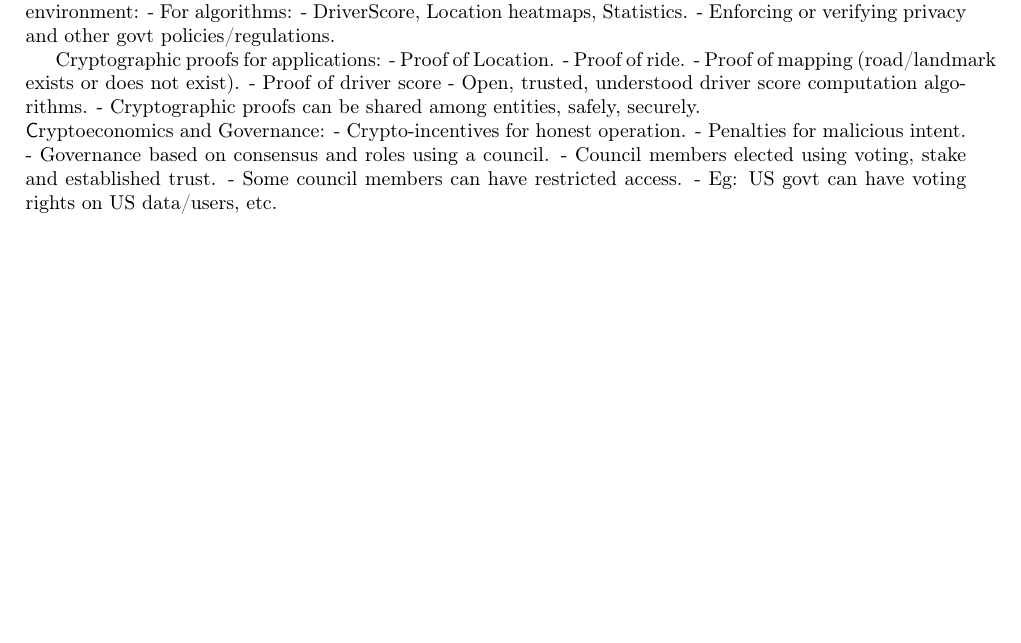
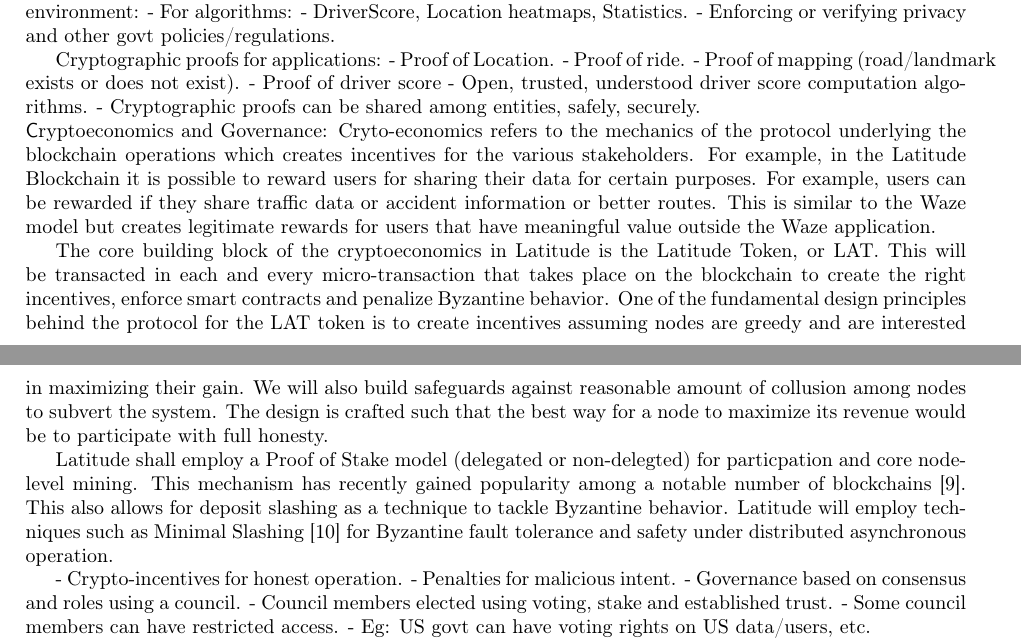
Before and after one commit to arunesh/latwp, a LaTeX paper (latitude.tex, which reads design.tex): part of page 7 of 9 before the commit and two parts of pages 7 and 8 of 9 after it, the two joined at a grey line, cut so that both start at the same text, the shorter picture padded with empty space. Compiled offline with pdfLaTeX.

Commit message:
cryptoeco 1

```diff
--- a/design.tex
+++ b/design.tex
@@ -91,6 +91,24 @@
 
 \noindent
 {\textsf Cryptoeconomics and Governance:}
+Cryto-economics refers to the mechanics of the protocol underlying the blockchain operations which creates incentives
+for the various stakeholders. For example, in the Latitude Blockchain it is possible to reward users for sharing their data
+for certain purposes. For example, users can be rewarded if they share traffic data or accident information or better
+routes. This is similar to the Waze model but creates legitimate rewards for users that have meaningful value outside
+the Waze application.
+
+The core building block of the cryptoeconomics in Latitude is the Latitude Token, or LAT. This will be transacted in
+each and every micro-transaction that takes place on the blockchain to create the right incentives, enforce smart
+contracts and penalize Byzantine behavior. One of the fundamental design principles behind the protocol for the LAT
+token is to create incentives assuming nodes are greedy and are interested in maximizing their gain. We will also build
+safeguards against reasonable amount of collusion among nodes to subvert the system. The design is crafted such that the
+best way for a node to maximize its revenue would be to participate with full honesty.
+
+Latitude shall employ a Proof of Stake model (delegated or non-delegted) for particpation and core node-level mining. This mechanism has recently
+gained popularity among a notable number of blockchains \cite{dpos_steemit}. This also allows for deposit slashing as a
+technique to tackle Byzantine behavior. Latitude will employ techniques such as Minimal Slashing \cite{buterin_slashing}
+for Byzantine fault tolerance and safety under distributed asynchronous operation.
+
  - Crypto-incentives for honest operation.
  - Penalties for malicious intent.
  - Governance based on consensus and roles using a council.
```
Also changed, not shown: latitude.bib (+23 -0 lines).
